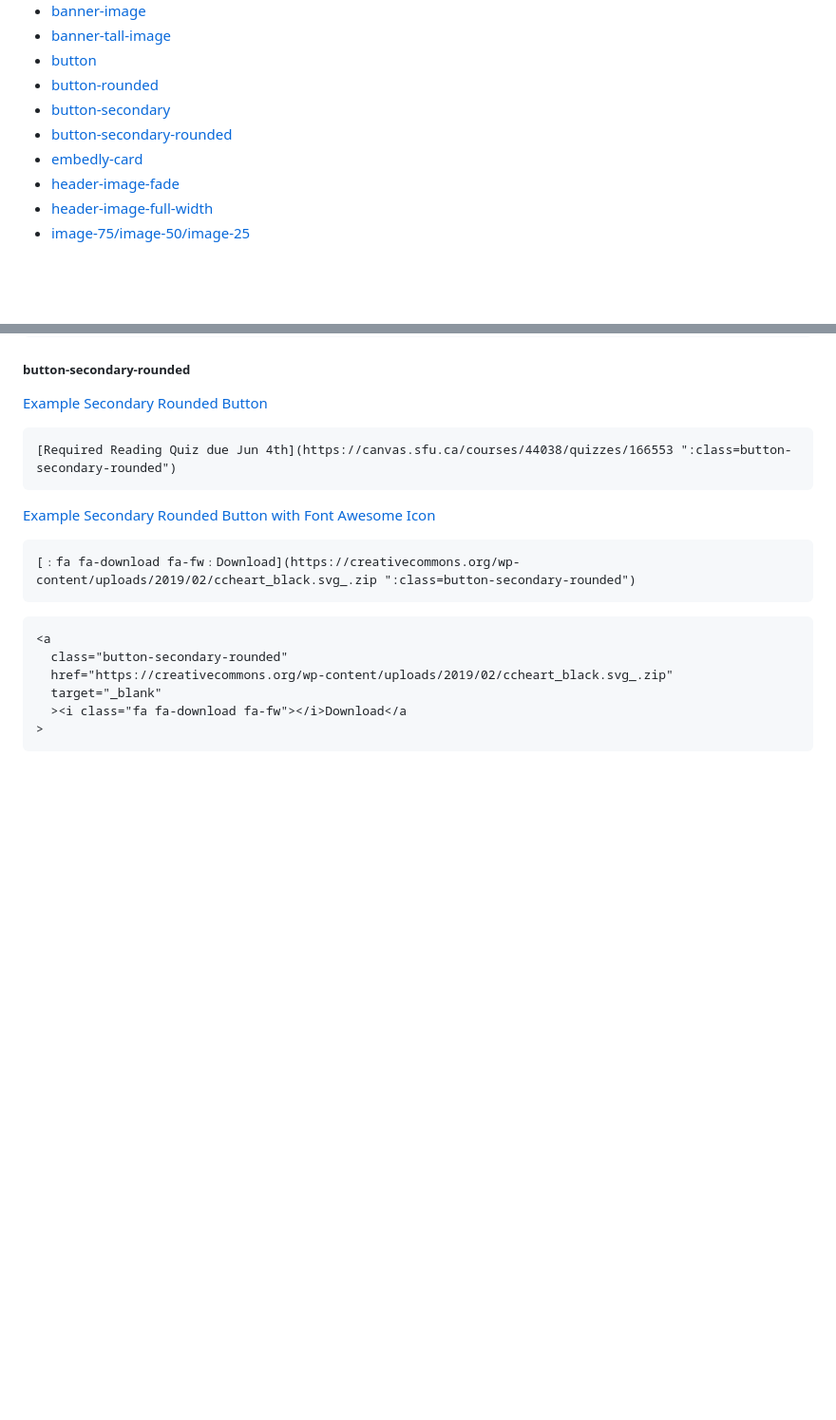
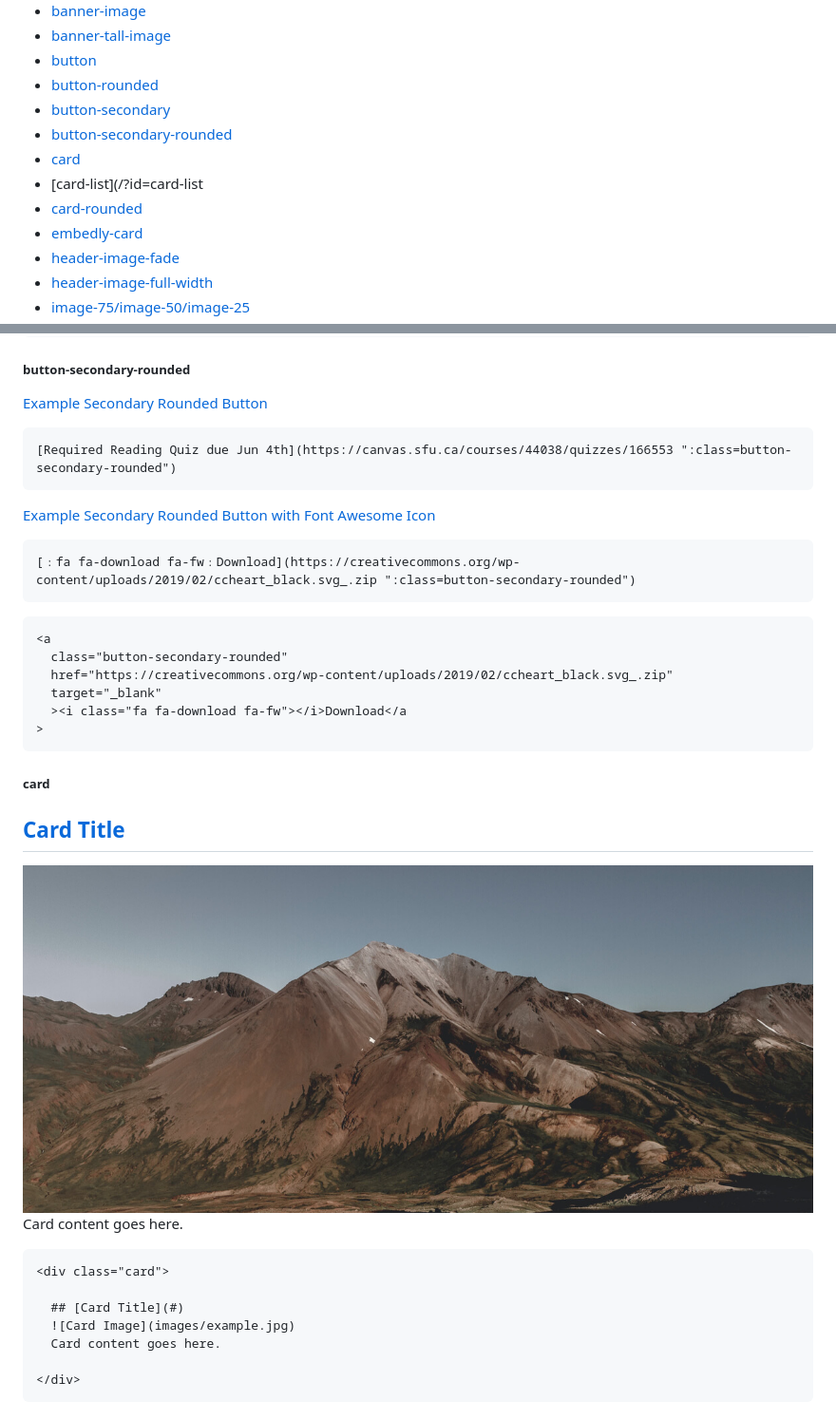
Before and after one commit to paulhibbitts/test-docsify-this, a Markdown page: docs/README.md, 2 parts joined by grey strips. Shown: that part at 95% size. GitHub-like rendering; pictures changed too: docs/images/mountain.jpg (added); blank space fills up the shorter version.

Commit message:
Initial support for cards.

````diff
--- a/docs/README.md
+++ b/docs/README.md
@@ -1070,6 +1070,9 @@ For example, to edit GitHub Markdown files on your desktop you would do the foll
 - [button-rounded](/?id=button-rounded)
 - [button-secondary](/?id=button-secondary)
 - [button-secondary-rounded](/?id=button-secondary-rounded)
+- [card](/?id=card)
+- [card-list](/?id=card-list
+- [card-rounded](/?id=card-rounded)
 - [embedly-card](/?id=embedly-card)
 - [header-image-fade](/?id=header-image-fade)
 - [header-image-full-width](/?id=header-image-full-width)
@@ -1315,3 +1318,25 @@ Cropped to height of 350px on large screens, 175px on small screens.
   target="_blank"
   ><i class="fa fa-download fa-fw"></i>Download</a
 >
+```
+
+##### card
+
+<div class="card">
+
+  ## [Card Title](#)
+  ![Card Image](images/mountain.jpg)
+  Card content goes here.
+
+</div>
+
+```html
+<div class="card">
+
+  ## [Card Title](#)
+  ![Card Image](images/example.jpg)
+  Card content goes here.
+
+</div>
+```
+
````
Also changed, not shown: other parts of docs/README.md (+76 -0 lines), README.md (+58 -0 lines), 1 other file.
